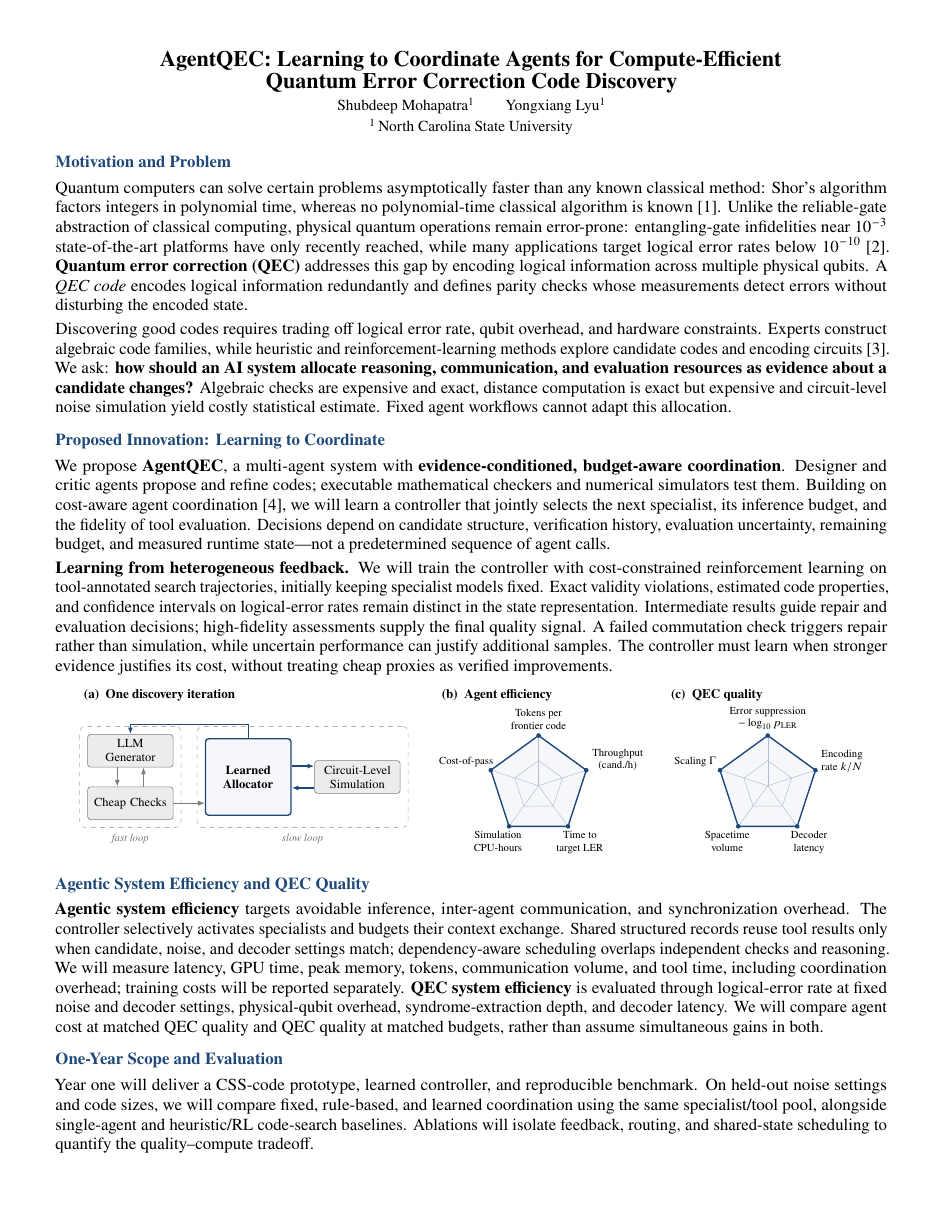
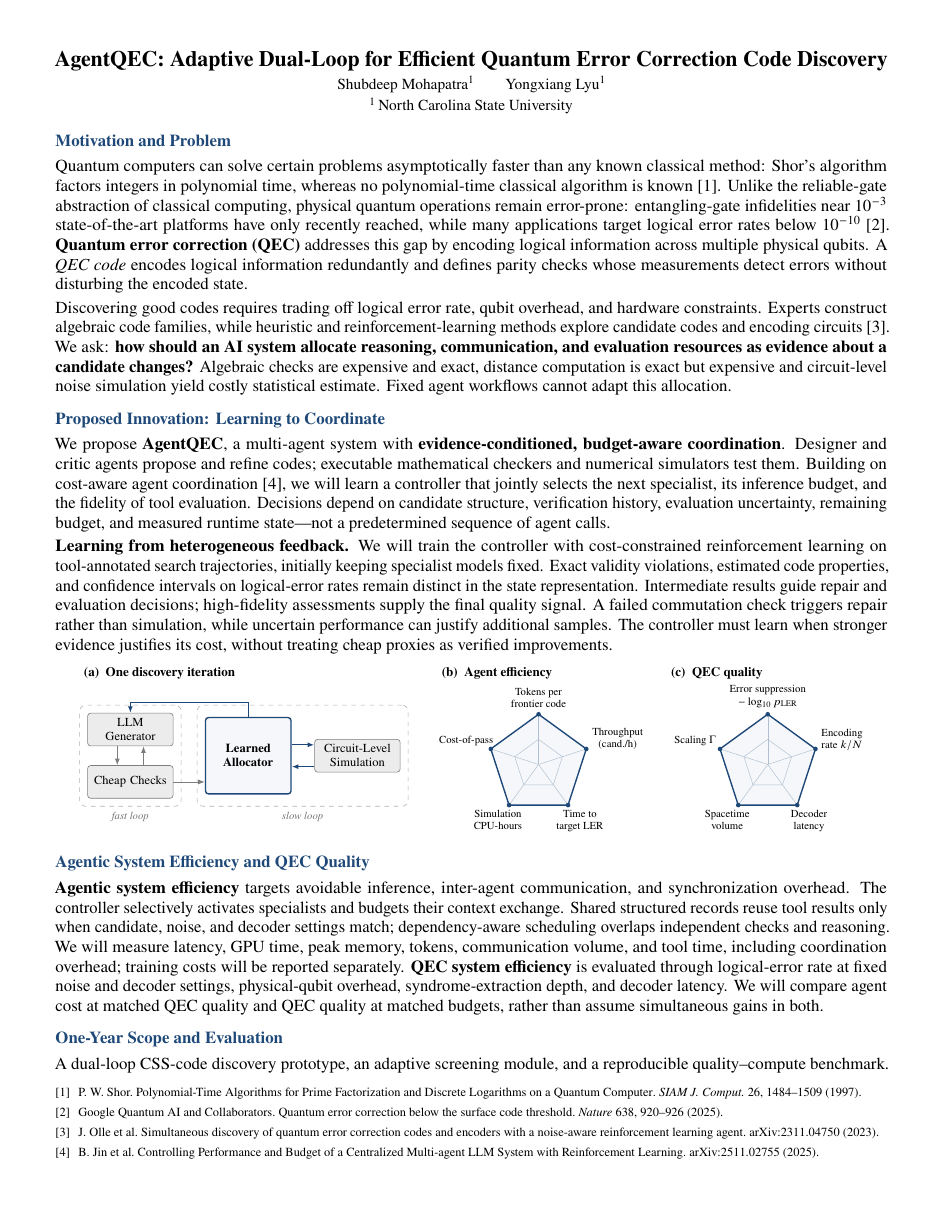
Before and after one commit to cream-sketch/qif-2027, a LaTeX document (main.tex): page 1 of 2 before the commit and the whole page after it. Compiled offline with pdfLaTeX.

Commit message:
Updates from Overleaf

```diff
--- a/main.tex
+++ b/main.tex
@@ -29,7 +29,7 @@
 \titlespacing*{\section}{0pt}{5pt}{1.5pt}
 
 % ===== Author/title fields =====
-\newcommand{\projecttitle}{AgentQEC: Learning to Coordinate Agents for Compute-Efficient\\Quantum Error Correction Code Discovery}
+\newcommand{\projecttitle}{AgentQEC: Adaptive Dual-Loop for Efficient Quantum Error Correction Code Discovery}
 \newcommand{\studentA}{Shubdeep Mohapatra}
 \newcommand{\studentB}{Yongxiang Lyu}
 \newcommand{\university}{North Carolina State University}
@@ -142,7 +142,7 @@ We propose \textbf{AgentQEC}, a multi-agent system with \textbf{evidence-conditi
 \textbf{Agentic system efficiency} targets avoidable inference, inter-agent communication, and synchronization overhead. The controller selectively activates specialists and budgets their context exchange. Shared structured records reuse tool results only when candidate, noise, and decoder settings match; dependency-aware scheduling overlaps independent checks and reasoning. We will measure latency, GPU time, peak memory, tokens, communication volume, and tool time, including coordination overhead; training costs will be reported separately. \textbf{QEC system efficiency} is evaluated through logical-error rate at fixed noise and decoder settings, physical-qubit overhead, syndrome-extraction depth, and decoder latency. We will compare agent cost at matched QEC quality and QEC quality at matched budgets, rather than assume simultaneous gains in both.
 
 \section*{One-Year Scope and Evaluation}
-Year one will deliver a CSS-code prototype, learned controller, and reproducible benchmark. On held-out noise settings and code sizes, we will compare fixed, rule-based, and learned coordination using the same specialist/tool pool, alongside single-agent and heuristic/RL code-search baselines. Ablations will isolate feedback, routing, and shared-state scheduling to quantify the quality--compute tradeoff.
+A dual-loop CSS-code discovery prototype, an adaptive screening module, and a reproducible quality–compute benchmark.
 
 % Compact, self-contained references: no BibTeX step or external .bib is needed.
 % These support background claims, not a claim of first-ever learned orchestration.
```
